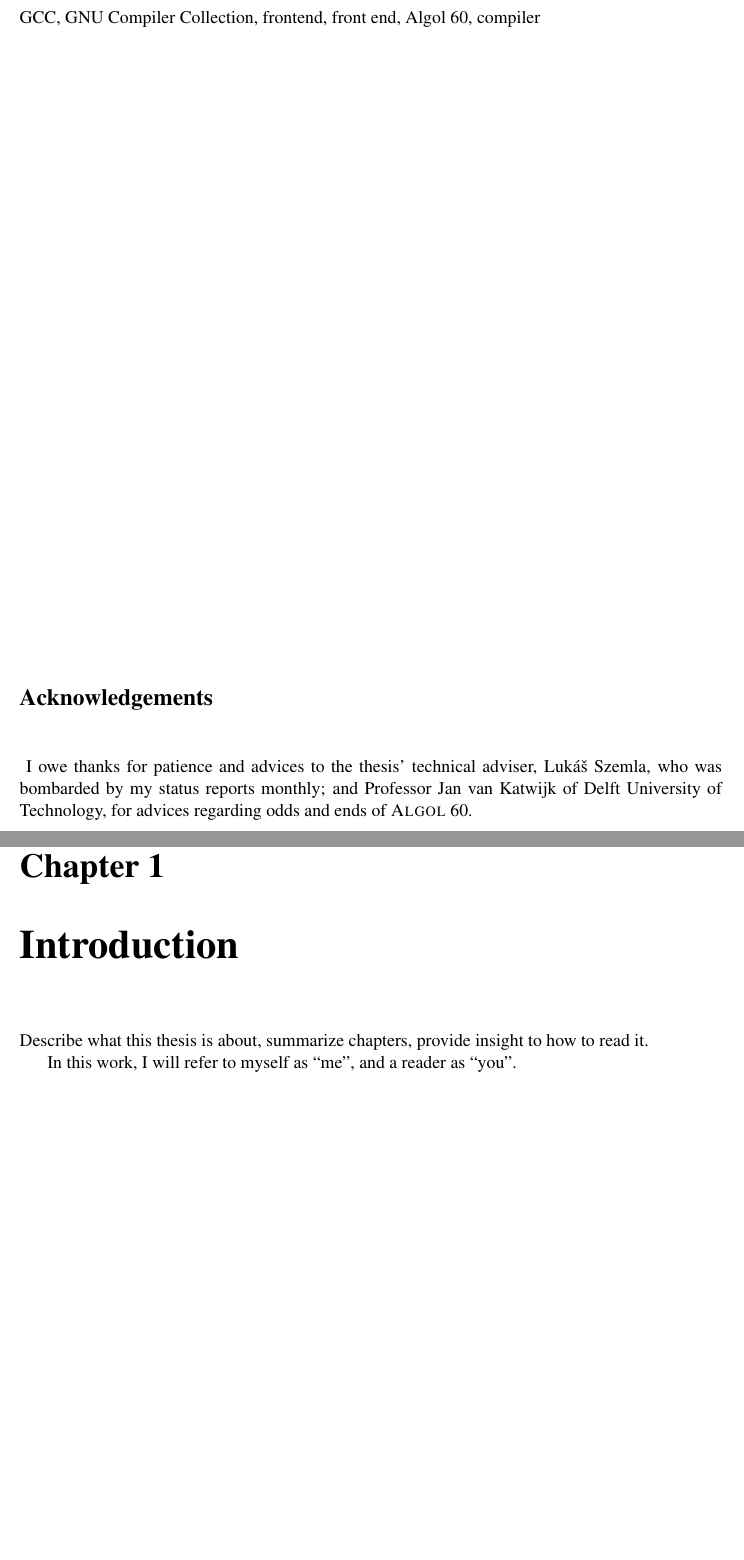
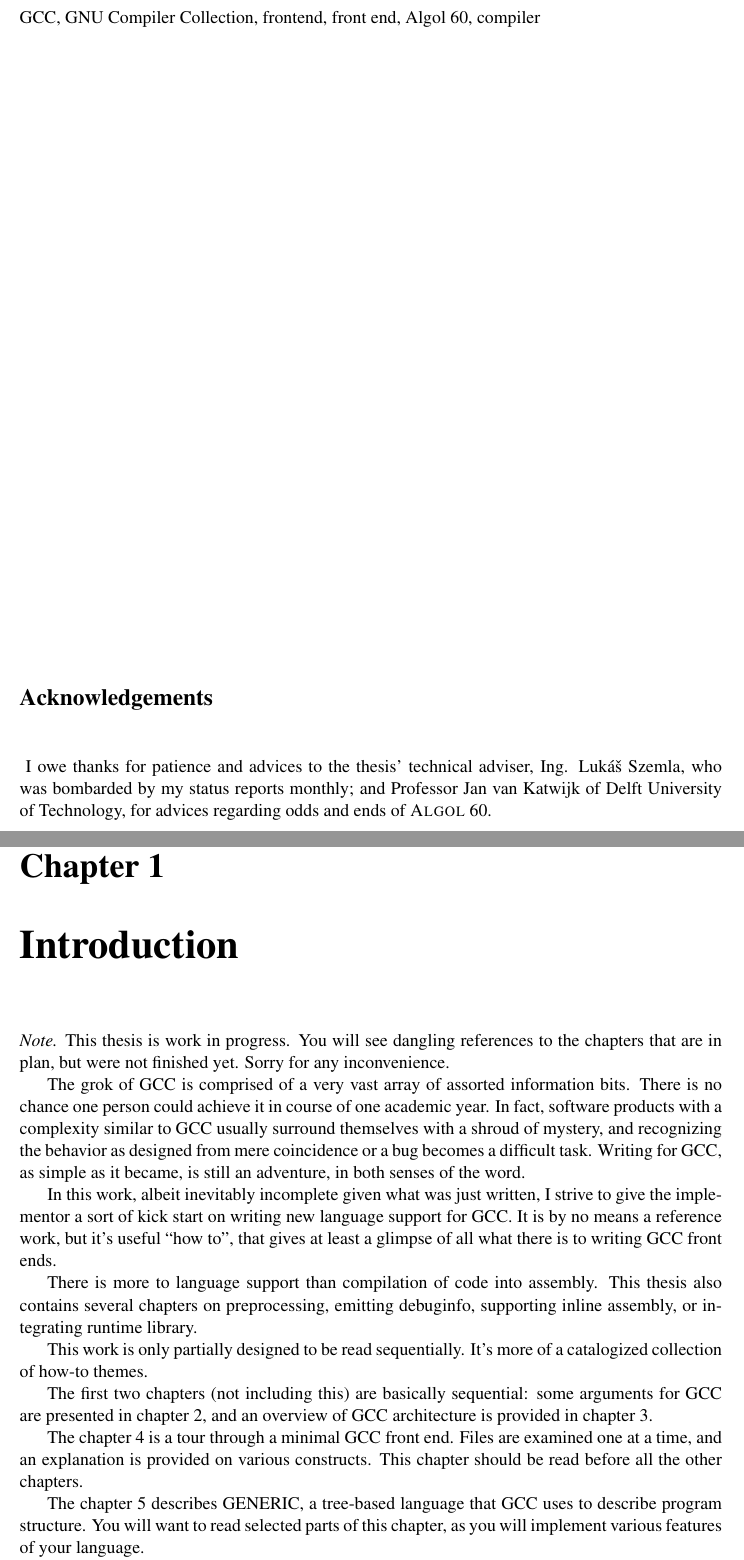
Before and after one commit to pmachata/gcc-algol, a LaTeX thesis (doc/dp.tex): two parts of pages 4 and 7 of 35, joined at a grey line, cut so that both start at the same text, the shorter picture padded with empty space. Compiled offline with pdfLaTeX; the source files are stored in an older character set and shown here as Unicode.

Commit message:
* Introduction written.
git-svn-id: svn://kenshin.include.cz/gcc-algol/trunk@140 b2c85cd8-e0fb-da11-a16e-00096ba5af3e

```diff
--- a/doc/dp.tex
+++ b/doc/dp.tex
@@ -20,3 +20,6 @@
 \setyear{2007}
 \author{Bc. Petr Machata}
 \title{Construction of GNU Compiler Collection Front End}
+
+\newif\iffinal\finalfalse
+\newif\ifnfinal\iffinal\nfinalfalse\else\nfinaltrue\fi
@@ -25,13 +33,13 @@
 \def\Algol{{\sc Algol}\space}
 
 \edeclaration{ I hereby declare that this work has been created by me,
-  under the supervision of Miloš Eysselt, and under technical lead of
-  Lukáš Szemla.  All information resources that I have used are
-  properly cited.  }
+  under the supervision of Ing. Miloš Eysselt, CSc., and under
+  technical lead of Ing. Lukáš Szemla.  All information resources that
+  I have used are properly cited.  }
 
 \acknowledgements{ I owe thanks for patience and advices to the
-  thesis' technical adviser, Lukáš Szemla, who was bombarded by my
-  status reports monthly; and Professor Jan van Katwijk of Delft
+  thesis' technical adviser, Ing. Lukáš Szemla, who was bombarded by
+  my status reports monthly; and Professor Jan van Katwijk of Delft
   University of Technology, for advices regarding odds and ends of
   \Algol 60. }
 
@@ -83,9 +91,57 @@
 
 \chapter{Introduction}
 
-Describe what this thesis is about, summarize chapters, provide
-insight to how to read it.
-
-In this work, I will refer to myself as ``me'', and a reader as
-``you''.
-
+\ifnfinal \note{This thesis is work in progress.  You will see
+dangling references to the chapters that are in plan, but were not
+finished yet.  Sorry for any inconvenience.}  \fi
+
+The grok of GCC is comprised of a very vast array of assorted
+information bits.  There is no chance one person could achieve it in
+course of one academic year.  In fact, software products with a
+complexity similar to GCC usually surround themselves with a shroud of
+mystery, and recognizing the behavior as designed from mere
+coincidence or a bug becomes a difficult task.  Writing for GCC, as
+simple as it became, is still an adventure, in both senses of the
+word.
+
+In this work, albeit inevitably incomplete given what was just
+written, I strive to give the implementor a sort of kick start on
+writing new language support for GCC.  It is by no means a reference
+work, but it's useful ``how to'', that gives at least a glimpse of all
+what there is to writing GCC front ends.
+
+\iffalse
+Of course, language support neither starts, nor ends with GCC being
+capable of compilation from that language.  We live in a world of IDEs
+and smart editors, and a language without decent support e.g. in
+Eclipse, or at least with Emacs or Vim modes available, effectively
+halves its usefulness.  Programs written in new language need to be
+debugged, and unless the language is very C-like, a debugger has to be
+expanded.  And last, but probably most importantly: language needs
+runtime library, and it is convenient if that runtime library is built
+during GCC build, and linked in automatically.  This last point is
+covered in this thesis, the others are not.
+\else
+There is more to language support than compilation of code into
+assembly.  This thesis also contains several chapters on
+preprocessing, emitting debuginfo, supporting inline assembly, or
+integrating runtime library.
+\fi
+
+This work is only partially designed to be read sequentially.  It's
+more of a catalogized collection of how-to themes.
+
+The first two chapters (not including this) are basically sequential:
+some arguments for GCC are presented in chapter \ref{WhyGCCWhyNow},
+and an overview of GCC architecture is provided in chapter
+\ref{GCCArchitecture}.
+
+The chapter \ref{HalloWorld} is a tour through a minimal GCC front
+end.  Files are examined one at a time, and an explanation is provided
+on various constructs.  This chapter should be read before all the
+other chapters.
+
+The chapter \ref{TargetingGCC} describes GENERIC, a tree-based
+language that GCC uses to describe program structure.  You will want
+to read selected parts of this chapter, as you will implement various
+features of your language.
```
Also changed, not shown: doc/dp.tex (55 more changed lines).
